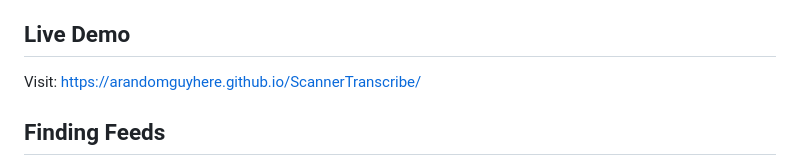
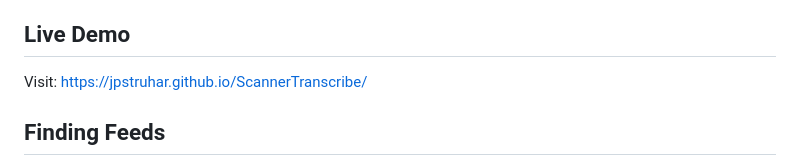
Before and after one commit to jpstruhar/ScannerTranscribe, a Markdown page: README.md, the part around the change. GitHub-like rendering.

```diff
--- a/README.md
+++ b/README.md
@@ -36,7 +36,7 @@ Real-time browser-based transcription for any audio source. Works with police sc
 
 ## Live Demo
 
-Visit: https://arandomguyhere.github.io/ScannerTranscribe/
+Visit: https://jpstruhar.github.io/ScannerTranscribe/
 
 ## Finding Feeds
 
```
